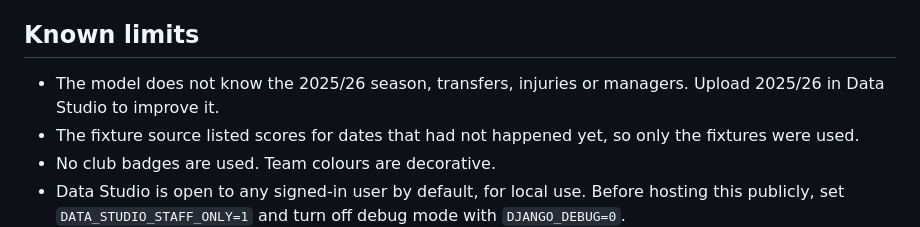
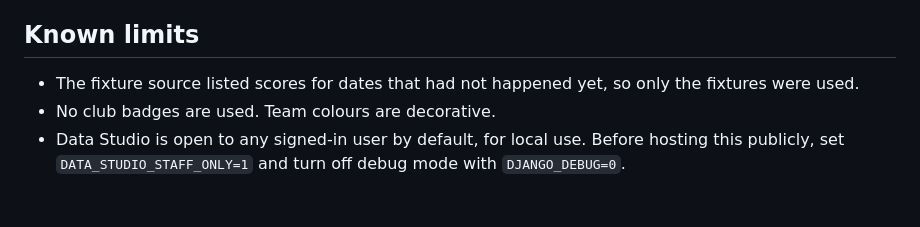
Before and after one commit to antwonetisdale10/matchpredict, a Markdown page: README.md, the part around the change. Rendered like a GitHub page; blank space fills up the shorter version.

Commit message:
Update known limits section in README
Removed outdated information about model limitations.

```diff
--- a/README.md
+++ b/README.md
@@ -172,8 +172,6 @@ and a calibration chart.
 
 ## Known limits
 
-- The model does not know the 2025/26 season, transfers, injuries or managers. Upload 2025/26 in Data Studio
-  to improve it.
 - The fixture source listed scores for dates that had not happened yet, so only the fixtures were used.
 - No club badges are used. Team colours are decorative.
 - Data Studio is open to any signed-in user by default, for local use. Before hosting this publicly, set
```
